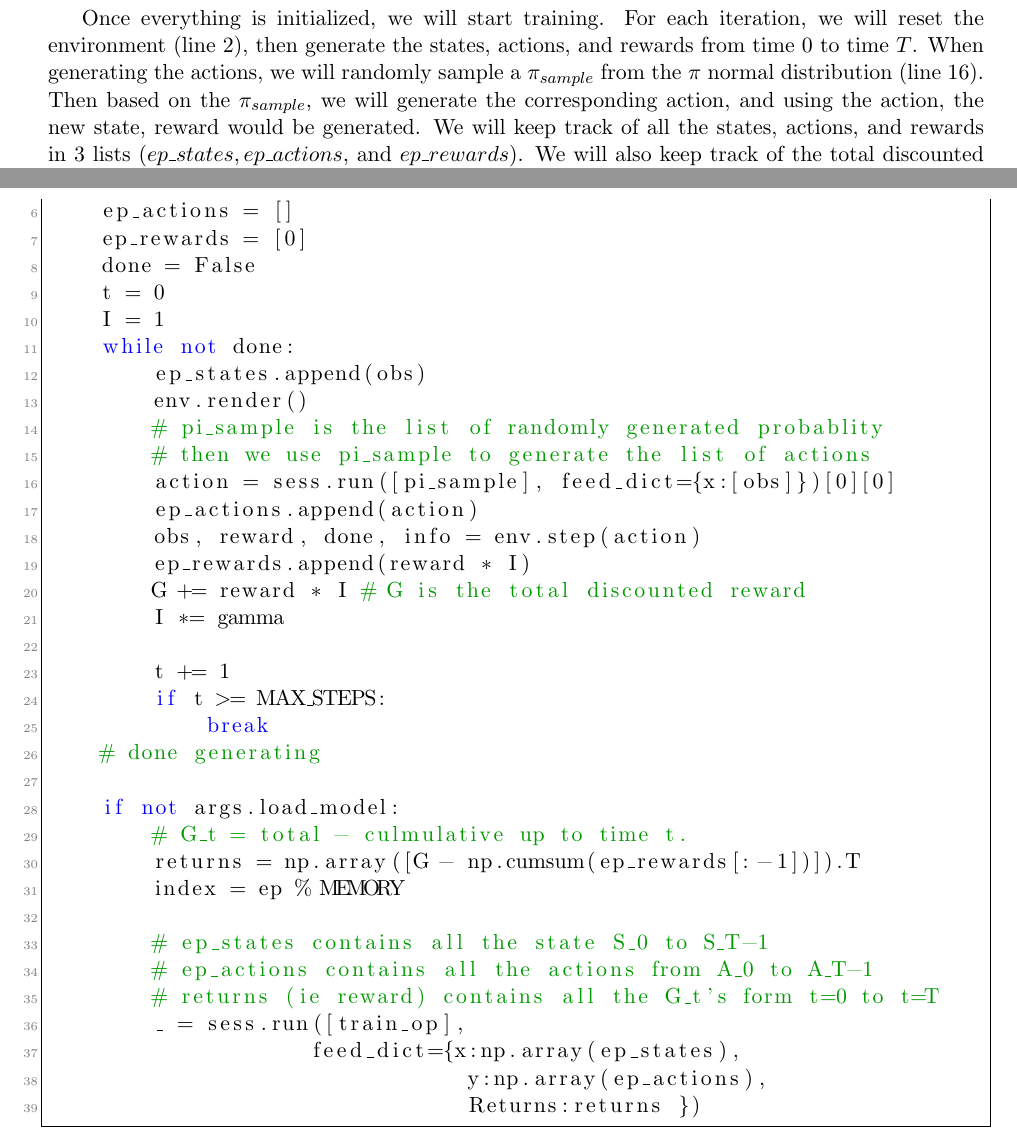
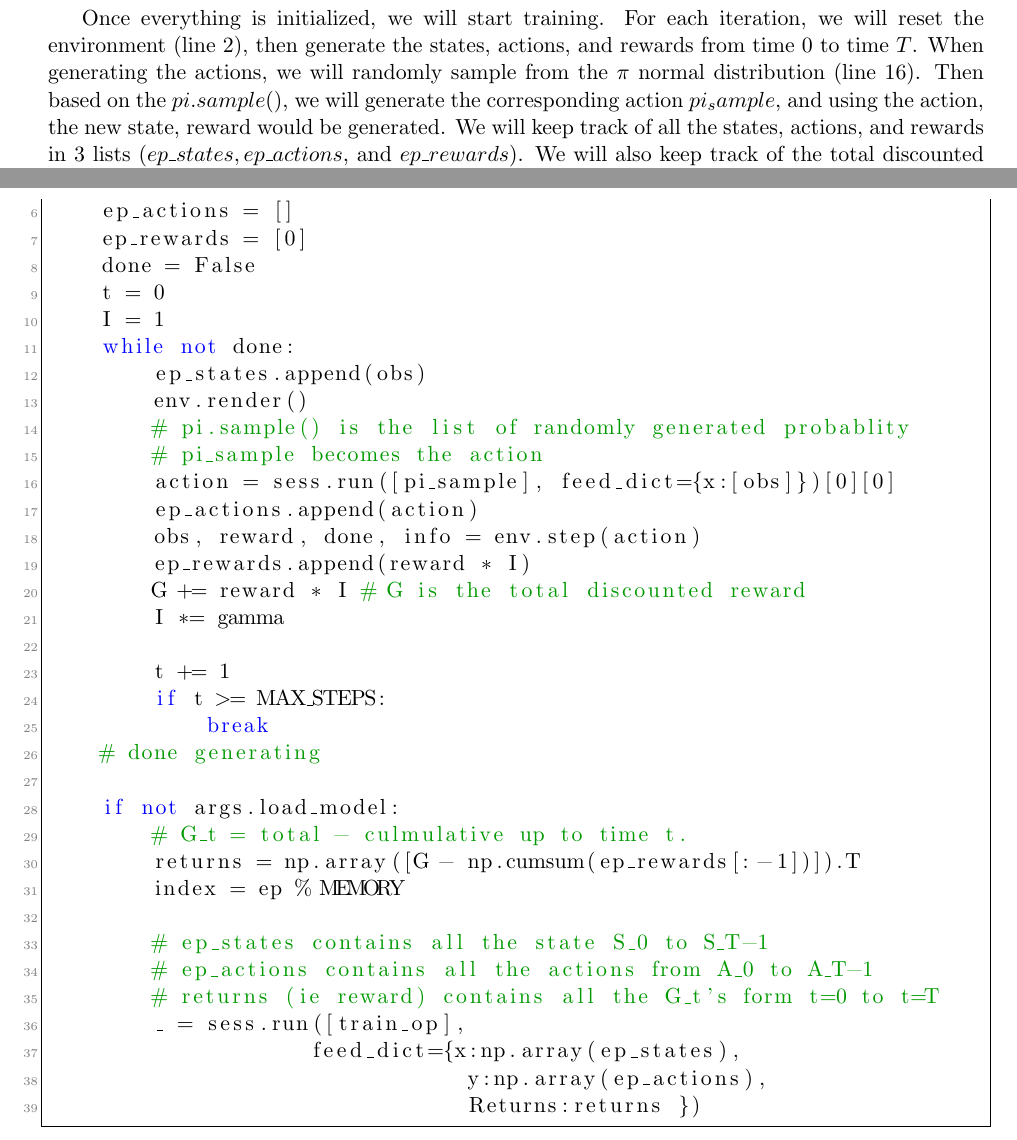
Before and after one commit to nishikiw/CSC411Project4, a LaTeX document (report.tex): two parts of pages 3 and 4 of 6, joined at a grey line, cut so that both start at the same text. Compiled offline with pdfLaTeX.

Commit message:
Update part 1

```diff
--- a/report.tex
+++ b/report.tex
@@ -109,7 +109,7 @@ else:
     sb_init = relu_init
 \end{lstlisting}
 
-Once everything is initialized, we will start training. For each iteration, we will reset the environment (line 2), then generate the states, actions, and rewards from time 0 to time $T$. When generating the actions, we will randomly sample a $\pi_{sample}$ from the $\pi$ normal distribution (line 16). Then based on the $\pi_{sample}$, we will generate the corresponding action, and using the action, the new state, reward would be generated. We will keep track of all the states, actions, and rewards in 3 lists ($ep\_states, ep\_actions, $ and $ep\_rewards$). We will also keep track of the total discounted rewards using the variable $G$ (line 20). Then to obtain $G_t$, the discounted reward starting from time t, the program calls a culmulation sum function on the $ep_rewards$ then subtract it from $G$ (line 30). Thus $returns$ would be storing the total discouned rewards for each time from time 0 to $T-1$.
+Once everything is initialized, we will start training. For each iteration, we will reset the environment (line 2), then generate the states, actions, and rewards from time 0 to time $T$. When generating the actions, we will randomly sample from the $\pi$ normal distribution (line 16). Then based on the $pi.sample()$, we will generate the corresponding action $pi_sample$, and using the action, the new state, reward would be generated. We will keep track of all the states, actions, and rewards in 3 lists ($ep\_states, ep\_actions, $ and $ep\_rewards$). We will also keep track of the total discounted rewards using the variable $G$ (line 20). Then to obtain $G_t$, the discounted reward starting from time t, the program calls a culmulation sum function on the $ep_rewards$ then subtract it from $G$ (line 30). Thus $returns$ would be storing the total discouned rewards for each time from time 0 to $T-1$.
 
 \begin{lstlisting}
 for ep in range(16384):
@@ -125,8 +125,8 @@ for ep in range(16384):
     while not done:
         ep_states.append(obs)
         env.render()
-        # pi_sample is the list of randomly generated probablity
-        # then we use pi_sample to generate the list of actions
+        # pi.sample() is the list of randomly generated probablity
+        # pi_sample becomes the action
         action = sess.run([pi_sample], feed_dict={x:[obs]})[0][0]
         ep_actions.append(action)
         obs, reward, done, info = env.step(action)
```
Also changed, not shown: report.pdf, 3 other files.
